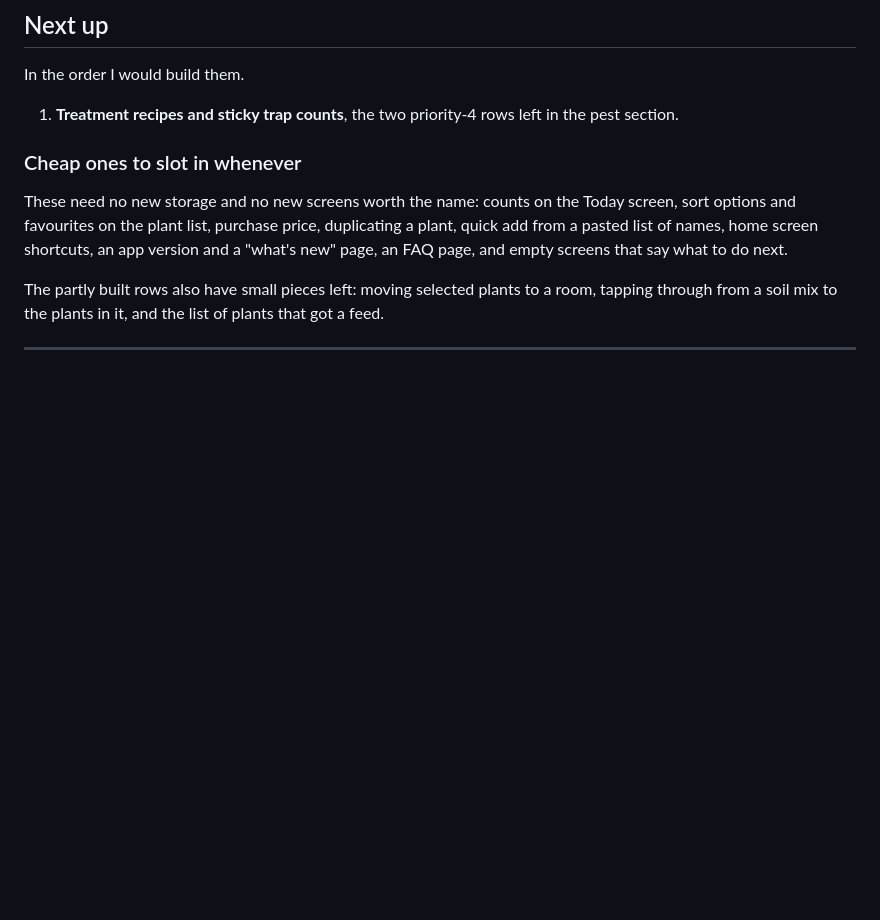
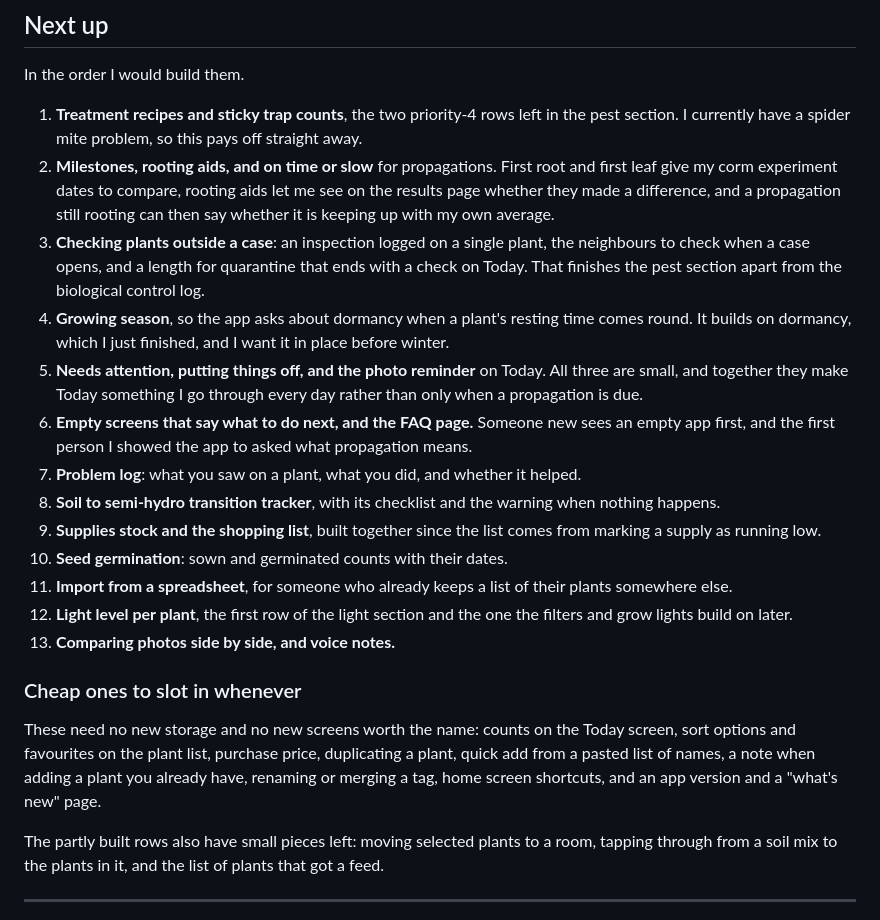
Before and after one commit to LaugeM/stikling, a Markdown page: docs/FEATURES.md, the part around the change. Drawn GitHub-style; blank space fills up the shorter version.

Commit message:
Order the rest of the feature list under Next up
Next up had one item left after the latest rounds of ideas. It now lists
the priority 4 and 5 rows in the order I want to build them, with related
rows grouped together. The FAQ page and empty screens move up from the
cheap ones, and two new small rows join that list.

PRODUCT.md now says spider mites, since that turned out to be the pest.

```diff
--- a/docs/FEATURES.md
+++ b/docs/FEATURES.md
@@ -37,11 +37,23 @@ A working list of what Stikling could do, grouped by area. Each row has a priori
 
 In the order I would build them.
 
-1. **Treatment recipes and sticky trap counts**, the two priority-4 rows left in the pest section.
+1. **Treatment recipes and sticky trap counts**, the two priority-4 rows left in the pest section. I currently have a spider mite problem, so this pays off straight away.
+2. **Milestones, rooting aids, and on time or slow** for propagations. First root and first leaf give my corm experiment dates to compare, rooting aids let me see on the results page whether they made a difference, and a propagation still rooting can then say whether it is keeping up with my own average.
+3. **Checking plants outside a case**: an inspection logged on a single plant, the neighbours to check when a case opens, and a length for quarantine that ends with a check on Today. That finishes the pest section apart from the biological control log.
+4. **Growing season**, so the app asks about dormancy when a plant's resting time comes round. It builds on dormancy, which I just finished, and I want it in place before winter.
+5. **Needs attention, putting things off, and the photo reminder** on Today. All three are small, and together they make Today something I go through every day rather than only when a propagation is due.
+6. **Empty screens that say what to do next, and the FAQ page.** Someone new sees an empty app first, and the first person I showed the app to asked what propagation means.
+7. **Problem log**: what you saw on a plant, what you did, and whether it helped.
+8. **Soil to semi-hydro transition tracker**, with its checklist and the warning when nothing happens.
+9. **Supplies stock and the shopping list**, built together since the list comes from marking a supply as running low.
+10. **Seed germination**: sown and germinated counts with their dates.
+11. **Import from a spreadsheet**, for someone who already keeps a list of their plants somewhere else.
+12. **Light level per plant**, the first row of the light section and the one the filters and grow lights build on later.
+13. **Comparing photos side by side, and voice notes.**
 
 ### Cheap ones to slot in whenever
 
-These need no new storage and no new screens worth the name: counts on the Today screen, sort options and favourites on the plant list, purchase price, duplicating a plant, quick add from a pasted list of names, home screen shortcuts, an app version and a "what's new" page, an FAQ page, and empty screens that say what to do next.
+These need no new storage and no new screens worth the name: counts on the Today screen, sort options and favourites on the plant list, purchase price, duplicating a plant, quick add from a pasted list of names, a note when adding a plant you already have, renaming or merging a tag, home screen shortcuts, and an app version and a "what's new" page.
 
 The partly built rows also have small pieces left: moving selected plants to a room, tapping through from a soil mix to the plants in it, and the list of plants that got a feed.
 
```
Also changed, not shown: PRODUCT.md (+1 -1 lines).
